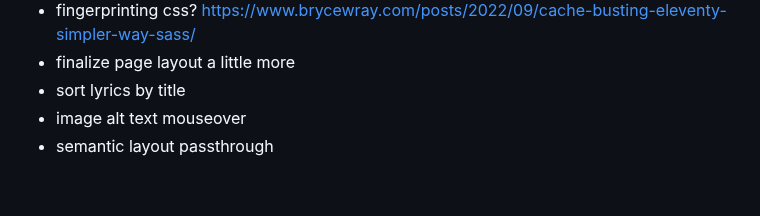
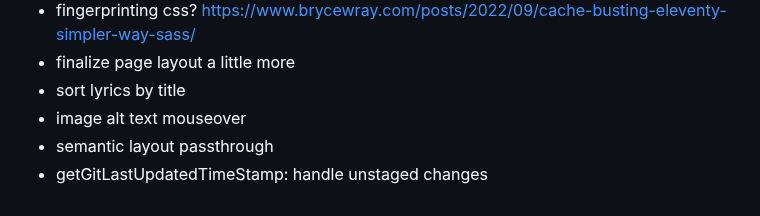
Before and after one commit to mtfurlan/blogtest, a Markdown page: README.md, the part around the change. GitHub-like rendering.

Commit message:
todo: handle dirty files in last modified check

```diff
--- a/README.md
+++ b/README.md
@@ -95,3 +95,4 @@ Yay
 * sort lyrics by title
 * image alt text mouseover
 * semantic layout passthrough
+* getGitLastUpdatedTimeStamp: handle unstaged changes
```
